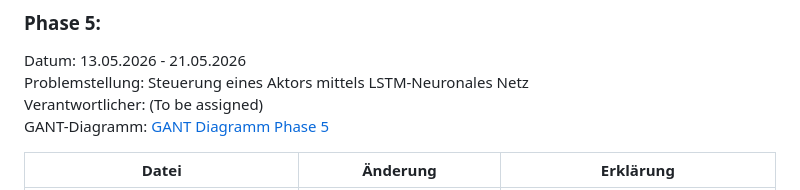
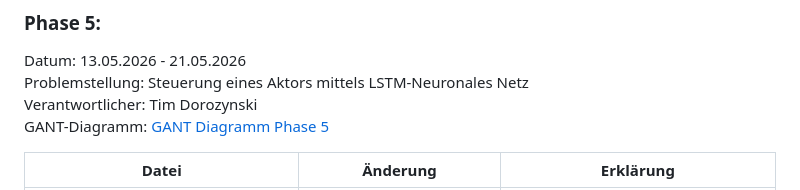
Before and after one commit to Herotech1105/Anwendungsprojekt.Inf, a Markdown page: documentation/doku.md, the part around the change. Rendered like a GitHub page.

Commit message:
Update Phase 5 details: assign responsible person and add GANT diagram link

```diff
--- a/documentation/doku.md
+++ b/documentation/doku.md
@@ -69,7 +69,7 @@ GANT-Diagramm: [GANT Diagramm Phase 4](./Phase_4/Phase_4_GANT.png)
 
 Datum: 13.05.2026 - 21.05.2026
 Problemstellung: Steuerung eines Aktors mittels LSTM-Neuronales Netz
-Verantwortlicher: (To be assigned)
+Verantwortlicher: Tim Dorozynski
 GANT-Diagramm: [GANT Diagramm Phase 5](./Phase_5/Phase_5_GANT.png)
 
 | Datei                              | Änderung                                                     | Erklärung                                                                                                                                                                                                                                                       |
```
